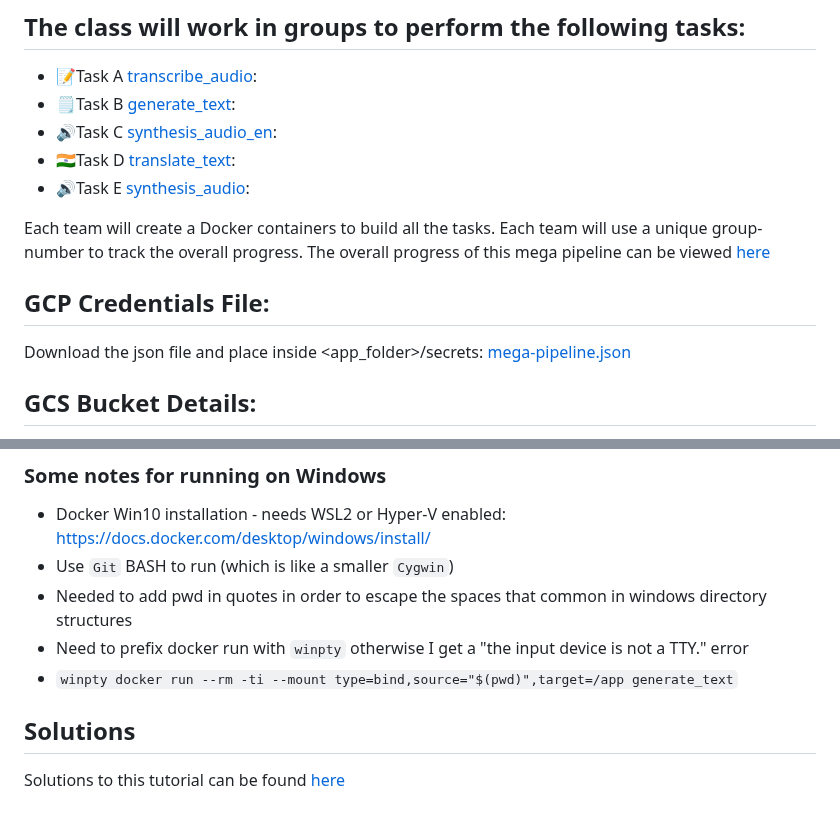
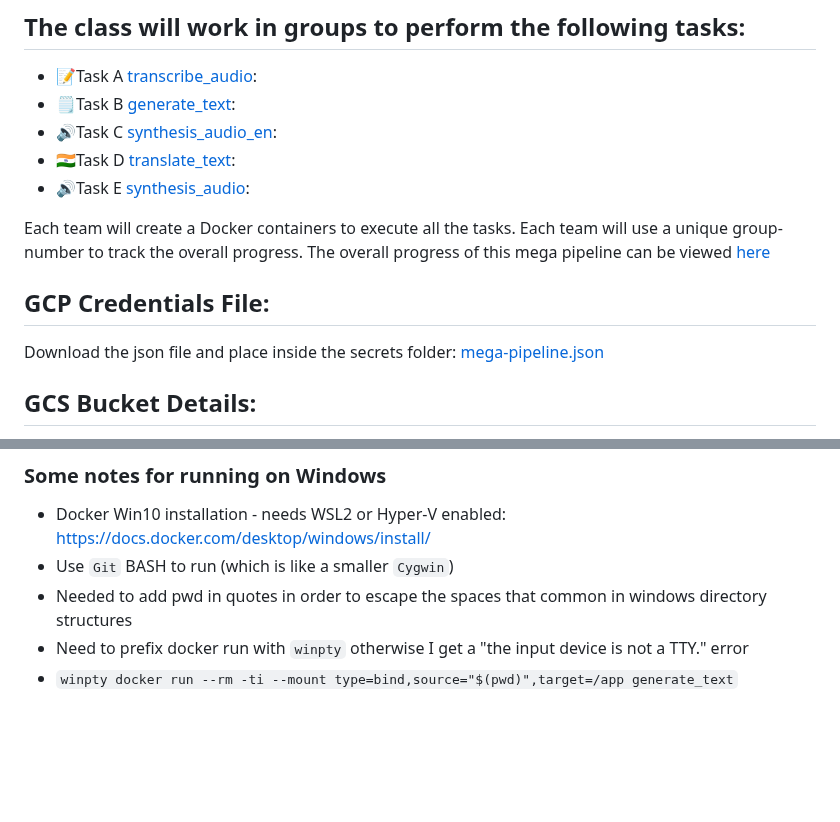
Before and after one commit to dlops-io/mega-pipeline, a Markdown page: README.md, 2 parts joined by grey strips. GitHub-like rendering; blank space fills up the shorter version.

```diff
--- a/README.md
+++ b/README.md
@@ -28,12 +28,14 @@ The pipeline flow is as shown:
 * 🇮🇳Task D [translate_text](https://github.com/dlops-io/mega-pipeline/tree/main/translate_text):
 * 🔊Task E [synthesis_audio](https://github.com/dlops-io/mega-pipeline/tree/main/synthesis_audio):
 
-Each team will create a Docker containers to build all the tasks. Each team will use a unique group-number to track the overall progress.
+Each team will create a Docker containers to execute all the tasks. Each team will use a unique group-number to track the overall progress.
 The overall progress of this mega pipeline can be viewed [here](https://ac215-mega-pipeline.dlops.io/)
 
 ## GCP Credentials File:
-Download the json file and place inside <app_folder>/secrets:
+Download the json file and place inside the secrets folder:
 <a href="https://static.us.edusercontent.com/files/mlca0YEYdvkWPNEowJ0o4hOd" download>mega-pipeline.json</a>
+
+
 
 
 ## GCS Bucket Details:
@@ -166,6 +168,3 @@ CMD ["-c", "pipenv shell"]
 * Needed to add pwd in quotes in order to escape the spaces that common in windows directory structures
 * Need to prefix docker run with `winpty` otherwise I get a "the input device is not a TTY." error
 * `winpty docker run --rm -ti --mount type=bind,source="$(pwd)",target=/app generate_text`
-
-## Solutions
-Solutions to this tutorial can be found [here]()
```
